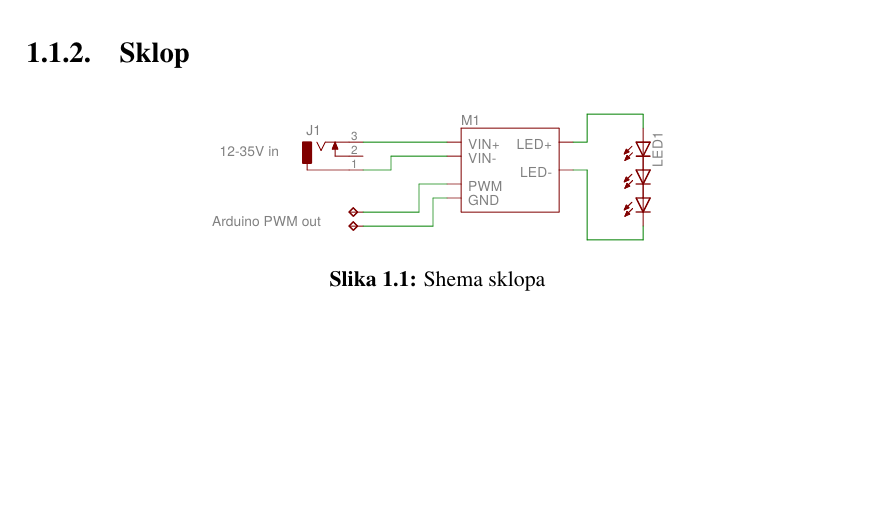
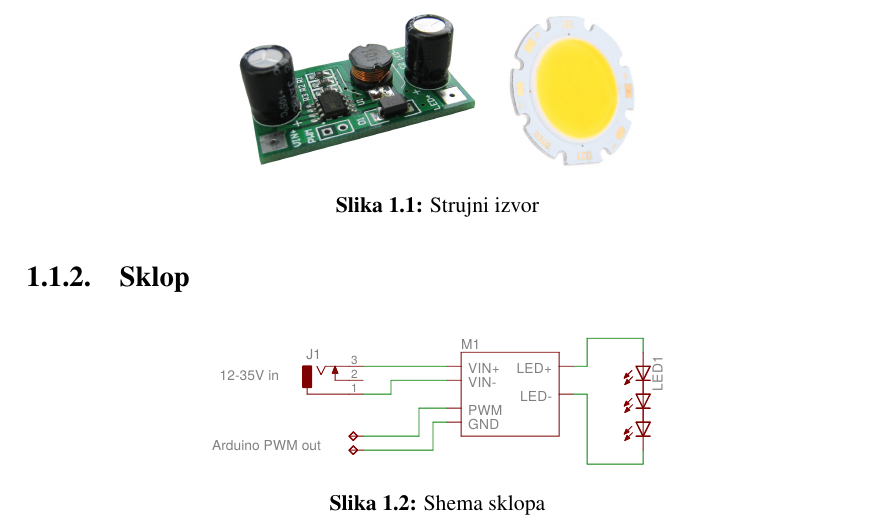
Before and after one commit to ijdu/lab4, a LaTeX thesis (labos.tex): part of page 5 of 17, cut at the place of the change, the shorter picture padded with empty space. Compiled offline with pdfLaTeX.

Commit message:
add caption
Signed-off-by: Mak Krnic <mak@makkrnic.info>

```diff
--- a/labos.tex
+++ b/labos.tex
@@ -55,6 +55,7 @@ XL4001 ima mogućnost prigušenja (engl. \textit{dimming}) intenziteta PWM signa
 \begin{figure}[h!]
 	\centering
 	\includegraphics[width=7cm]{./Fotke/1W LED/Materijal.jpg}
+	\caption{Strujni izvor}
 	\label{fig:slika1}
 \end{figure}
 
```
